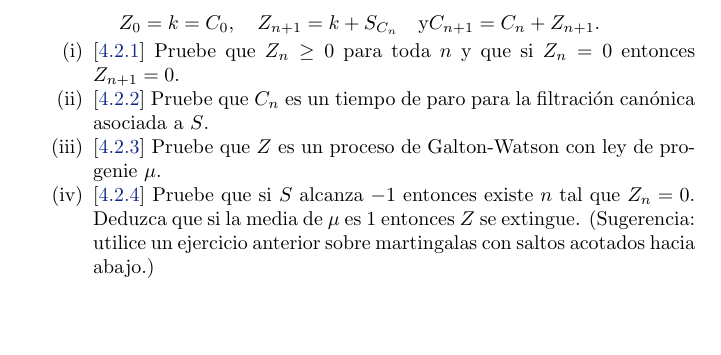
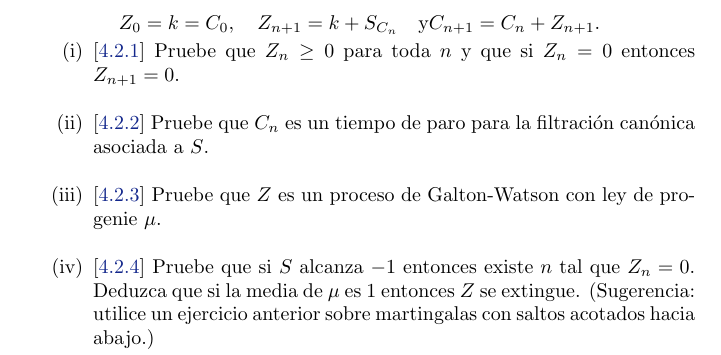
Before and after one commit to bloodyvesp/stocasticprocesses, a LaTeX problem sheet (tareas.tex, which reads tarea4/problema4_2/problema4_2.tex): part of page 93 of 115, cut so that both start at the same text, the shorter picture padded with empty space. Compiled offline with pdfLaTeX.

Commit message:
Mejorando presentación de 4.2.

```diff
--- a/tarea4/problema4_2/problema4_2.tex
+++ b/tarea4/problema4_2/problema4_2.tex
@@ -9,13 +9,13 @@
 
 	\begin{enumerate}
 		\item[(i)]		[\ref{problema4_2:inciso1}]
-			Pruebe que $Z_n\geq 0$ para toda $n$ y que si $Z_n=0$ entonces $Z_{n+1}=0$.
+			Pruebe que $Z_n\geq 0$ para toda $n$ y que si $Z_n=0$ entonces $Z_{n+1}=0$.\par\null
 
 		\item[(ii)]		[\ref{problema4_2:inciso2}]
-			Pruebe que $C_n$ es un tiempo de paro para la filtraci\'on can\'onica asociada a $S$.
+			Pruebe que $C_n$ es un tiempo de paro para la filtraci\'on can\'onica asociada a $S$.\par\null
 
 		\item[(iii)] 	[\ref{problema4_2:inciso3}]
-			Pruebe que $Z$ es un proceso de Galton-Watson con ley de progenie $\mu$.
+			Pruebe que $Z$ es un proceso de Galton-Watson con ley de progenie $\mu$.\par\null
 
 		\item[(iv)]		[\ref{problema4_2:inciso4}]
 			Pruebe que si $S$ alcanza $-1$ entonces existe $n$ tal que $Z_n=0$. Deduzca que si la media de $\mu$ es $1$ entonces $Z$ se extingue. (Sugerencia: utilice un ejercicio anterior sobre martingalas con saltos acotados hacia abajo.)
```
Also changed, not shown: 1 other file.
